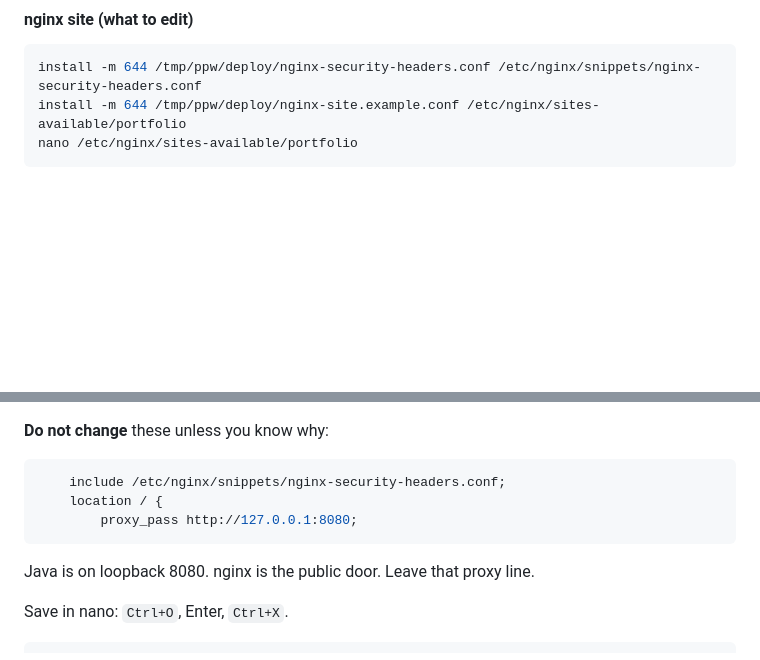
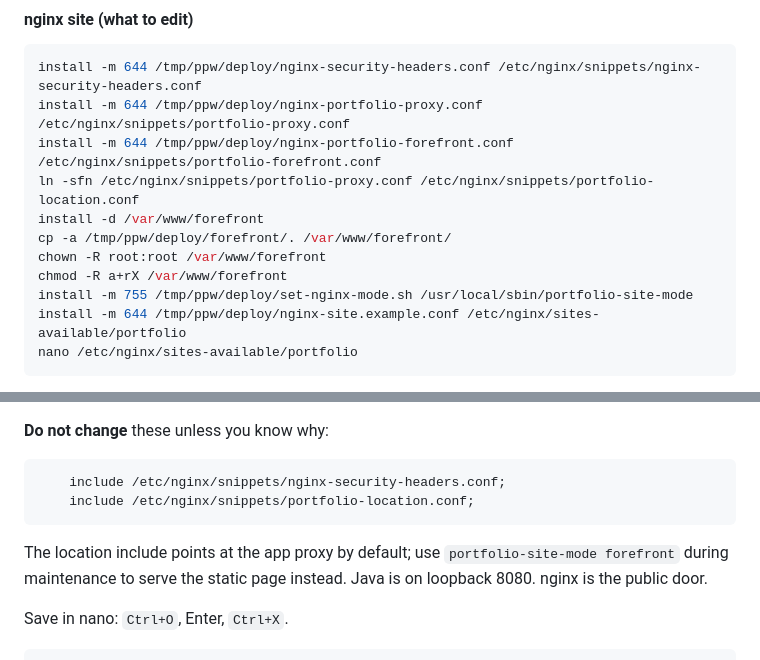
Before and after one commit to Coffet/PersonalPortfolioWebsite, a Markdown page: README.md, 2 parts joined by grey strips. Rendered like a GitHub page; blank space fills up the shorter version.

Commit message:
Document Nginx maintenance mode setup
Co-authored-by: Coffet <86659325+Coffet@users.noreply.github.com>

````diff
--- a/README.md
+++ b/README.md
@@ -745,6 +745,14 @@ Then Cloudflare SSL/TLS can be **Full (strict)**.
 
 ```bash
 install -m 644 /tmp/ppw/deploy/nginx-security-headers.conf /etc/nginx/snippets/nginx-security-headers.conf
+install -m 644 /tmp/ppw/deploy/nginx-portfolio-proxy.conf /etc/nginx/snippets/portfolio-proxy.conf
+install -m 644 /tmp/ppw/deploy/nginx-portfolio-forefront.conf /etc/nginx/snippets/portfolio-forefront.conf
+ln -sfn /etc/nginx/snippets/portfolio-proxy.conf /etc/nginx/snippets/portfolio-location.conf
+install -d /var/www/forefront
+cp -a /tmp/ppw/deploy/forefront/. /var/www/forefront/
+chown -R root:root /var/www/forefront
+chmod -R a+rX /var/www/forefront
+install -m 755 /tmp/ppw/deploy/set-nginx-mode.sh /usr/local/sbin/portfolio-site-mode
 install -m 644 /tmp/ppw/deploy/nginx-site.example.conf /etc/nginx/sites-available/portfolio
 nano /etc/nginx/sites-available/portfolio
 ```
@@ -790,11 +798,10 @@ Replace `example.com` with **your** hostname. The two `ssl_certificate`* paths m
 
 ```nginx
     include /etc/nginx/snippets/nginx-security-headers.conf;
-    location / {
-        proxy_pass http://127.0.0.1:8080;
+    include /etc/nginx/snippets/portfolio-location.conf;
 ```
 
-Java is on loopback 8080. nginx is the public door. Leave that proxy line.
+The location include points at the app proxy by default; use `portfolio-site-mode forefront` during maintenance to serve the static page instead. Java is on loopback 8080. nginx is the public door.
 
 Save in nano: `Ctrl+O`, Enter, `Ctrl+X`.
 
````
